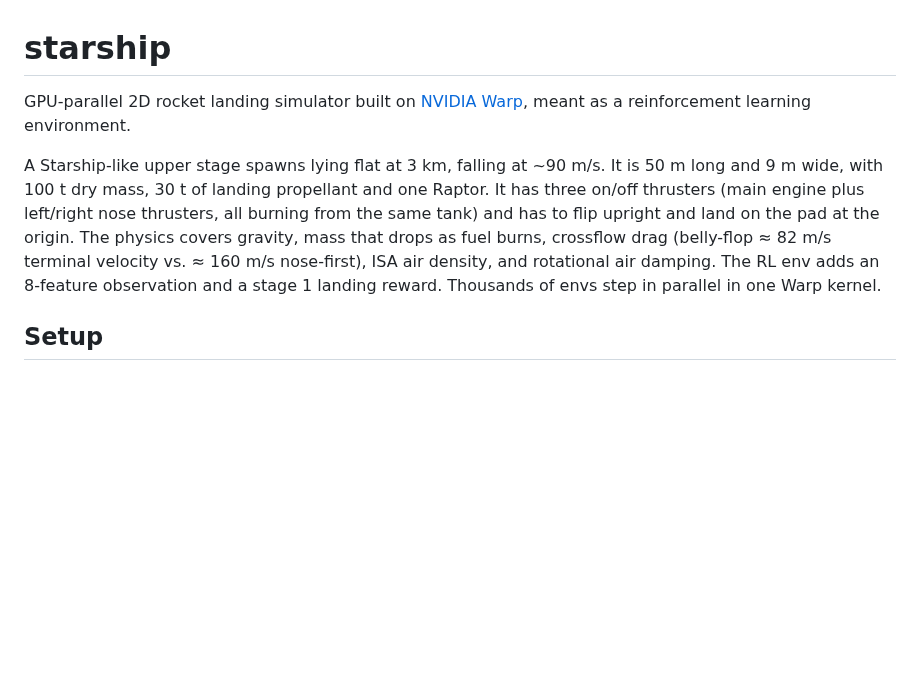
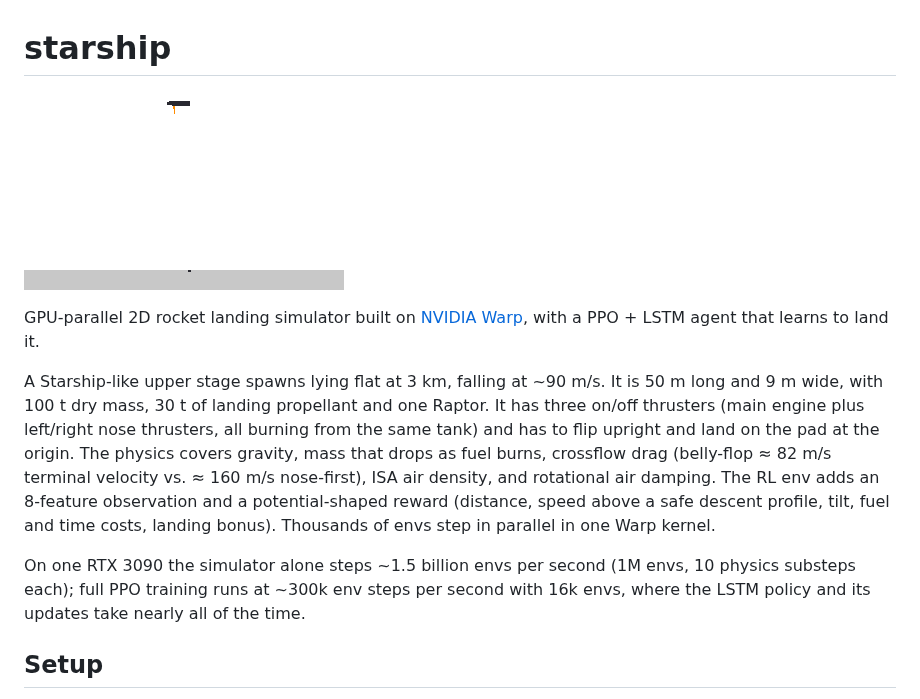
Before and after one commit to protortyp/starship, a Markdown page: README.md, the part around one of its changes. Rendered like a GitHub page; pictures changed too: docs/landing.gif (added); blank space fills up the shorter version.

```diff
--- a/README.md
+++ b/README.md
@@ -1,8 +1,12 @@
 # starship
 
-GPU-parallel 2D rocket landing simulator built on [NVIDIA Warp](https://github.com/NVIDIA/warp), meant as a reinforcement learning environment.
+![A trained policy flips the belly-flopping rocket upright and lands it on the pad](docs/landing.gif)
 
-A Starship-like upper stage spawns lying flat at 3 km, falling at ~90 m/s. It is 50 m long and 9 m wide, with 100 t dry mass, 30 t of landing propellant and one Raptor. It has three on/off thrusters (main engine plus left/right nose thrusters, all burning from the same tank) and has to flip upright and land on the pad at the origin. The physics covers gravity, mass that drops as fuel burns, crossflow drag (belly-flop ≈ 82 m/s terminal velocity vs. ≈ 160 m/s nose-first), ISA air density, and rotational air damping. The RL env adds an 8-feature observation and a stage 1 landing reward. Thousands of envs step in parallel in one Warp kernel.
+GPU-parallel 2D rocket landing simulator built on [NVIDIA Warp](https://github.com/NVIDIA/warp), with a PPO + LSTM agent that learns to land it.
+
+A Starship-like upper stage spawns lying flat at 3 km, falling at ~90 m/s. It is 50 m long and 9 m wide, with 100 t dry mass, 30 t of landing propellant and one Raptor. It has three on/off thrusters (main engine plus left/right nose thrusters, all burning from the same tank) and has to flip upright and land on the pad at the origin. The physics covers gravity, mass that drops as fuel burns, crossflow drag (belly-flop ≈ 82 m/s terminal velocity vs. ≈ 160 m/s nose-first), ISA air density, and rotational air damping. The RL env adds an 8-feature observation and a potential-shaped reward (distance, speed above a safe descent profile, tilt, fuel and time costs, landing bonus). Thousands of envs step in parallel in one Warp kernel.
+
+On one RTX 3090 the simulator alone steps ~1.5 billion envs per second (1M envs, 10 physics substeps each); full PPO training runs at ~300k env steps per second with 16k envs, where the LSTM policy and its updates take nearly all of the time.
 
 ## Setup
 
```
Also changed, not shown: other parts of README.md (+31 -7 lines), AGENTS.md (+1 -1 lines), 6 other files.
